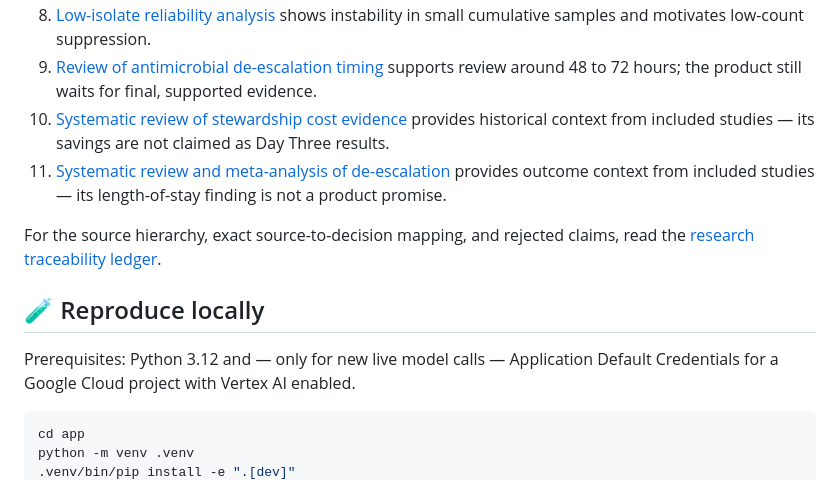
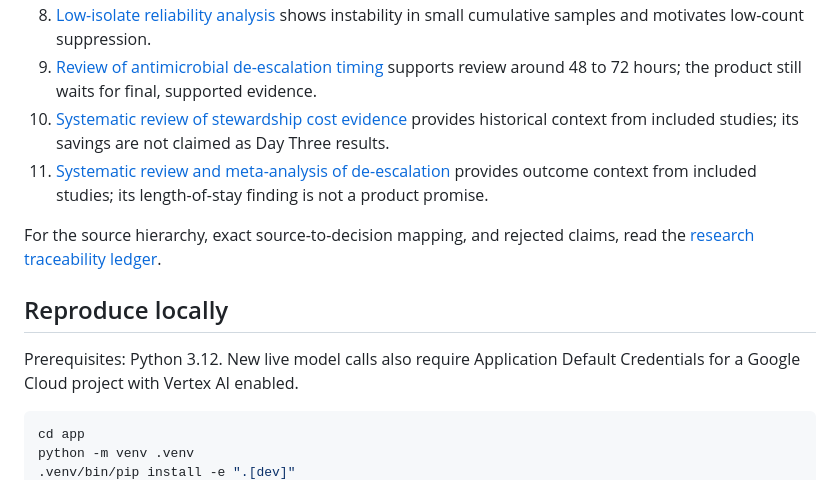
Before and after one commit to usv240/day-three, a Markdown page: README.md, the part around one of its changes. GitHub-like rendering.

````diff
--- a/README.md
+++ b/README.md
@@ -136,14 +136,14 @@ motivated durable handoffs. Low-isolate evidence led to suppression rather than
 8. [Low-isolate reliability analysis](https://pmc.ncbi.nlm.nih.gov/articles/PMC9927543/) shows instability in small cumulative samples and motivates low-count suppression.
 9. [Review of antimicrobial de-escalation timing](https://www.ncbi.nlm.nih.gov/pmc/articles/PMC11776815/) supports review around 48 to 72 hours; the product still waits for final, supported evidence.
-10. [Systematic review of stewardship cost evidence](https://aricjournal.biomedcentral.com/articles/10.1186/s13756-019-0471-0) provides historical context from included studies — its savings are not claimed as Day Three results.
-11. [Systematic review and meta-analysis of de-escalation](https://www.mdpi.com/2813-0618/2/4/25) provides outcome context from included studies — its length-of-stay finding is not a product promise.
+10. [Systematic review of stewardship cost evidence](https://aricjournal.biomedcentral.com/articles/10.1186/s13756-019-0471-0) provides historical context from included studies; its savings are not claimed as Day Three results.
+11. [Systematic review and meta-analysis of de-escalation](https://www.mdpi.com/2813-0618/2/4/25) provides outcome context from included studies; its length-of-stay finding is not a product promise.
 
 For the source hierarchy, exact source-to-decision mapping, and rejected claims, read the
 [research traceability ledger](docs/research-traceability.md).
 
-## 🧪 Reproduce locally
+## Reproduce locally
 
-Prerequisites: Python 3.12 and — only for new live model calls — Application Default Credentials
+Prerequisites: Python 3.12. New live model calls also require Application Default Credentials
 for a Google Cloud project with Vertex AI enabled.
 
 ```bash
````
Also changed, not shown: other parts of README.md (+46 -46 lines).
